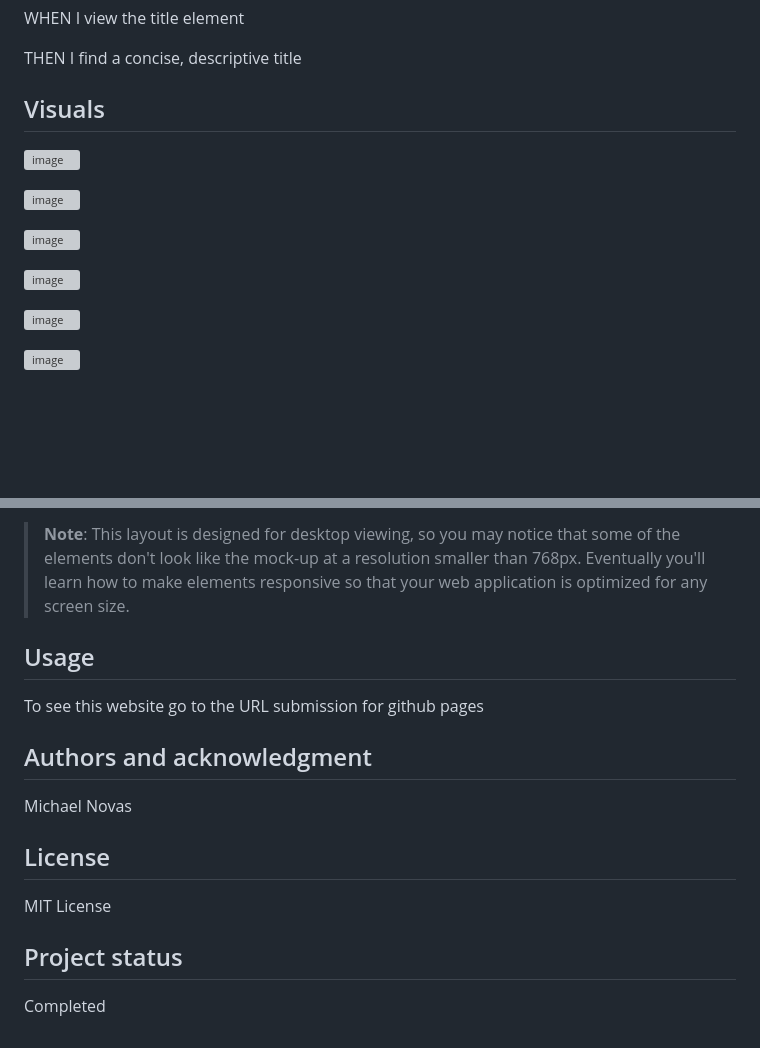
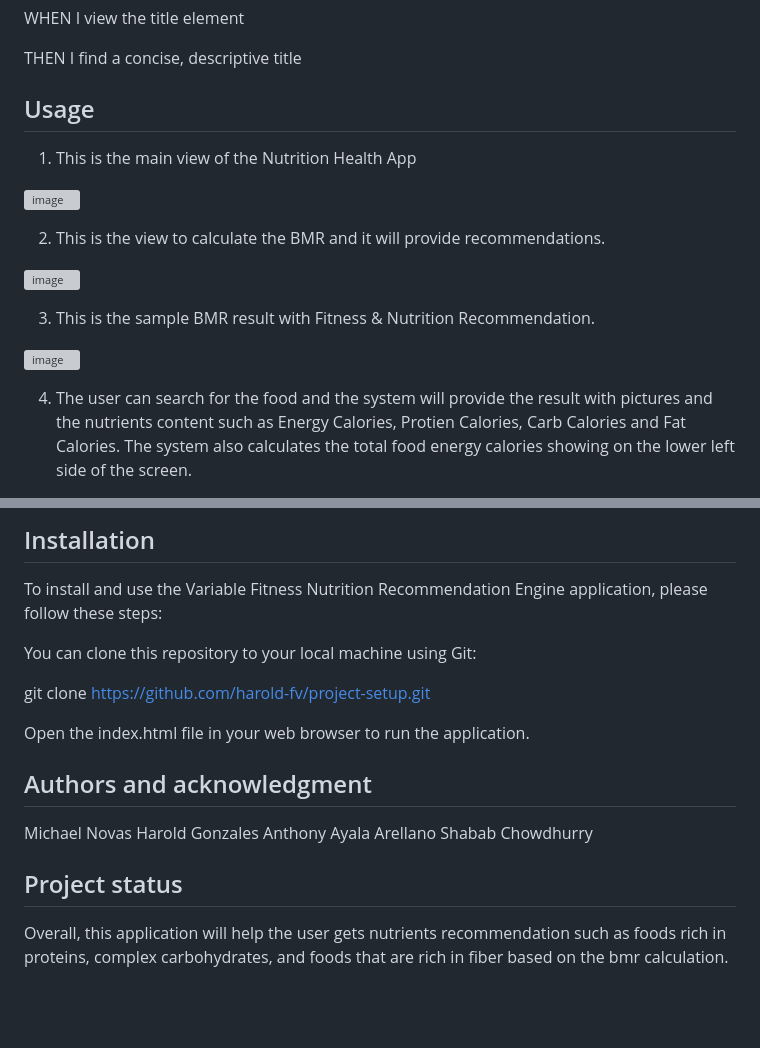
Before and after one commit to harold-fv/project-setup, a Markdown page: readme.md, 2 parts joined by grey strips. Drawn GitHub-style; blank space fills up the shorter version; grey boxes are pictures that could not be loaded.

```diff
--- a/readme.md
+++ b/readme.md
@@ -57,6 +57,7 @@ WHEN I view the title element
 
 THEN I find a concise, descriptive title
 
-## Visuals
+## Usage
 
+1. This is the main view of the Nutrition Health App
 
@@ -64,3 +65,3 @@ THEN I find a concise, descriptive title
 
-![image](https://github.com/michael55github/UCLAchallenge1/blob/main/assets/images/cost-management.png)
+2. This is the view to calculate the BMR and it will provide recommendations.
 
@@ -68,3 +69,3 @@ THEN I find a concise, descriptive title
 
-![image](https://github.com/michael55github/UCLAchallenge1/blob/main/assets/images/lead-generation.png)
+3. This is the sample BMR result with Fitness & Nutrition Recommendation.
 
@@ -72,3 +73,3 @@ THEN I find a concise, descriptive title
 
-![image](https://github.com/michael55github/UCLAchallenge1/blob/main/assets/images/search-engine-optimization.jpg)
+4. The user can search for the food and the system will provide the result with pictures and the nutrients content such as Energy Calories, Protien Calories, Carb Calories and Fat Calories. The system also calculates the total food energy calories showing on the lower left side of the screen.
 
@@ -83,25 +77,29 @@ The following image shows the web application's appearance and functionality:
 
 
 
-> **Note**: This layout is designed for desktop viewing, so you may notice that some of the elements don't look like the mock-up at a resolution smaller than 768px. Eventually you'll learn how to make elements responsive so that your web application is optimized for any screen size.
+## Installation
 
 
-## Usage
+To install and use the Variable Fitness Nutrition Recommendation Engine application, please follow these steps:
 
+You can clone this repository to your local machine using Git:
 
-To see this website go to the URL submission for github pages
+git clone https://github.com/harold-fv/project-setup.git
+
+Open the index.html file in your web browser to run the application.
+
 
 ## Authors and acknowledgment
 
 
 Michael Novas
-
-## License
+Harold Gonzales
+Anthony Ayala Arellano
+Shabab Chowdhurry
 
 
-MIT License
 
 ## Project status
 
 
-Completed
+Overall, this application will help the user gets nutrients recommendation such as foods rich in proteins, complex carbohydrates, and foods that are rich in fiber based on the bmr calculation.
```
Also changed, not shown: other parts of readme.md (+5 -12 lines).
